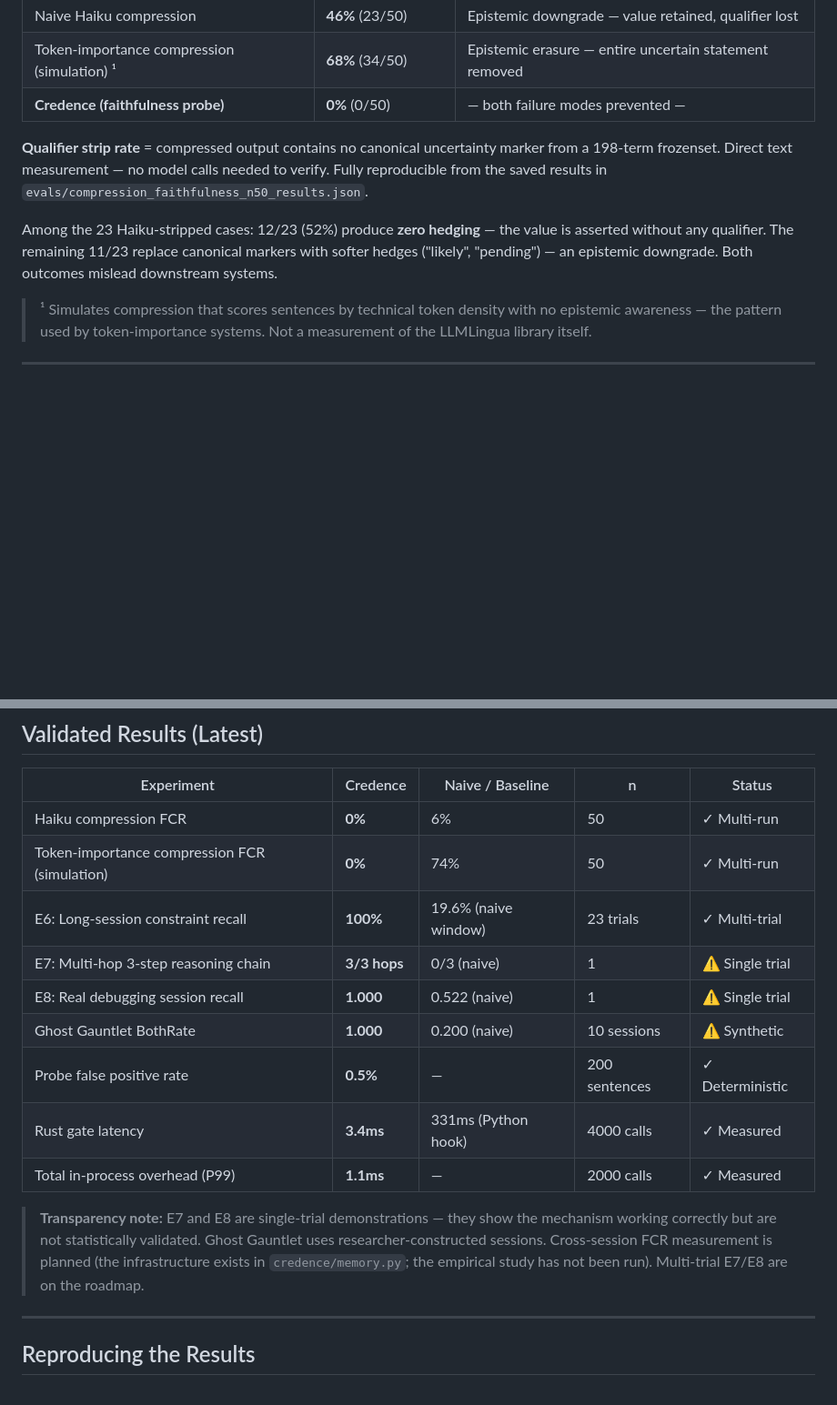
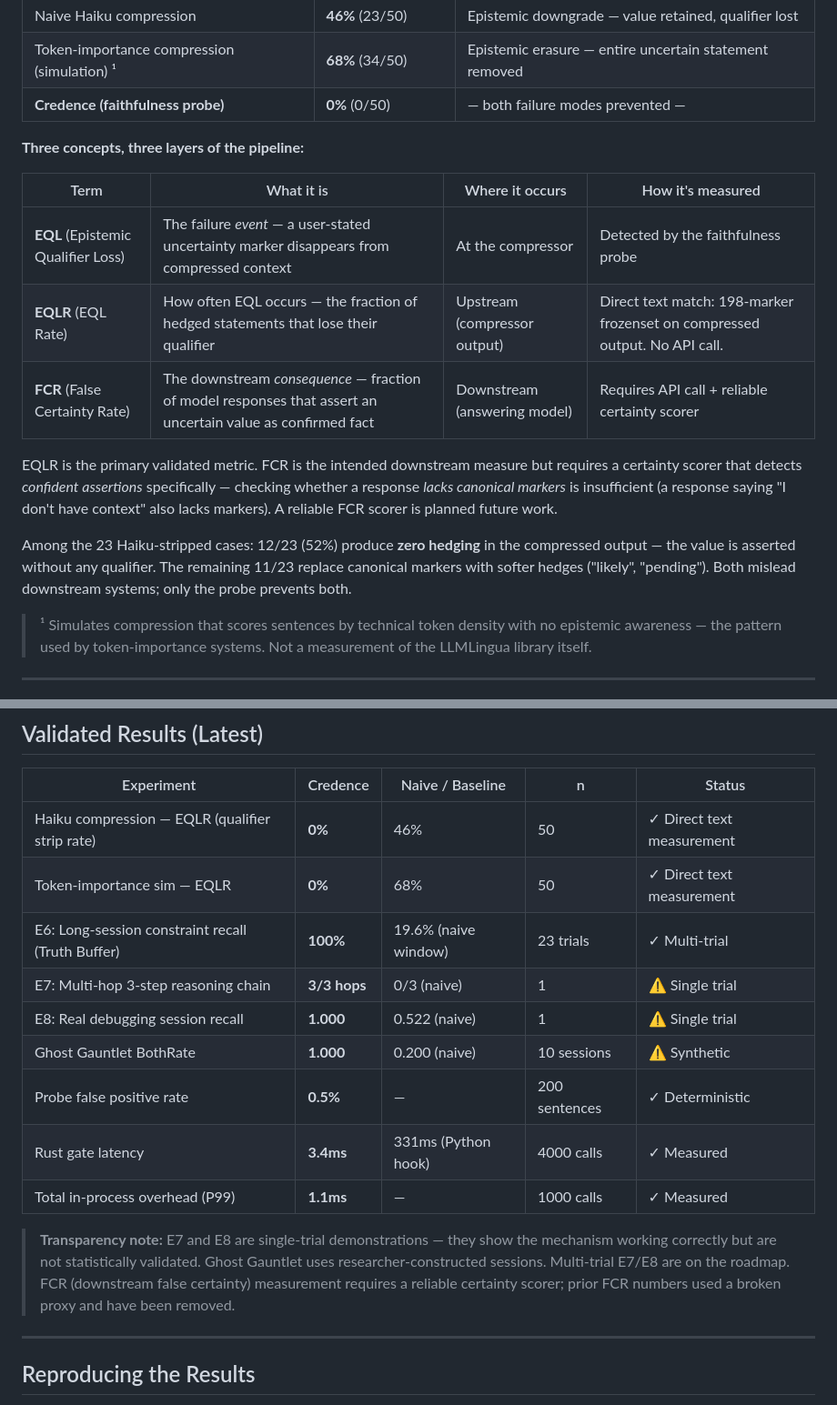
Before and after one commit to Lakshmi-Chakradhar-Vijayarao/credence-ai, a Markdown page: README.md, 2 parts joined by grey strips. Shown at 91% size. Drawn GitHub-style; blank space fills up the shorter version.

```diff
--- a/README.md
+++ b/README.md
@@ -33,9 +33,17 @@ We ran 50 compression scenarios with three conditions:
 | Token-importance compression (simulation) ¹ | **68%** (34/50) | Epistemic erasure — entire uncertain statement removed |
 | **Credence (faithfulness probe)** | **0%** (0/50) | — both failure modes prevented — |
 
-**Qualifier strip rate** = compressed output contains no canonical uncertainty marker from a 198-term frozenset. Direct text measurement — no model calls needed to verify. Fully reproducible from the saved results in `evals/compression_faithfulness_n50_results.json`.
+**Three concepts, three layers of the pipeline:**
 
-Among the 23 Haiku-stripped cases: 12/23 (52%) produce **zero hedging** — the value is asserted without any qualifier. The remaining 11/23 replace canonical markers with softer hedges ("likely", "pending") — an epistemic downgrade. Both outcomes mislead downstream systems.
+| Term | What it is | Where it occurs | How it's measured |
+|---|---|---|---|
+| **EQL** (Epistemic Qualifier Loss) | The failure *event* — a user-stated uncertainty marker disappears from compressed context | At the compressor | Detected by the faithfulness probe |
+| **EQLR** (EQL Rate) | How often EQL occurs — the fraction of hedged statements that lose their qualifier | Upstream (compressor output) | Direct text match: 198-marker frozenset on compressed output. No API call. |
+| **FCR** (False Certainty Rate) | The downstream *consequence* — fraction of model responses that assert an uncertain value as confirmed fact | Downstream (answering model) | Requires API call + reliable certainty scorer |
+
+EQLR is the primary validated metric. FCR is the intended downstream measure but requires a certainty scorer that detects *confident assertions* specifically — checking whether a response *lacks canonical markers* is insufficient (a response saying "I don't have context" also lacks markers). A reliable FCR scorer is planned future work.
+
+Among the 23 Haiku-stripped cases: 12/23 (52%) produce **zero hedging** in the compressed output — the value is asserted without any qualifier. The remaining 11/23 replace canonical markers with softer hedges ("likely", "pending"). Both mislead downstream systems; only the probe prevents both.
 
 > ¹ Simulates compression that scores sentences by technical token density with no epistemic awareness — the pattern used by token-importance systems. Not a measurement of the LLMLingua library itself.
 
@@ -244,17 +252,17 @@ cd credence_gate && cargo build --release
 
 | Experiment | Credence | Naive / Baseline | n | Status |
 |---|---|---|---|---|
-| Haiku compression FCR | **0%** | 6% | 50 | ✓ Multi-run |
-| Token-importance compression FCR (simulation) | **0%** | 74% | 50 | ✓ Multi-run |
-| E6: Long-session constraint recall | **100%** | 19.6% (naive window) | 23 trials | ✓ Multi-trial |
+| Haiku compression — EQLR (qualifier strip rate) | **0%** | 46% | 50 | ✓ Direct text measurement |
+| Token-importance sim — EQLR | **0%** | 68% | 50 | ✓ Direct text measurement |
+| E6: Long-session constraint recall (Truth Buffer) | **100%** | 19.6% (naive window) | 23 trials | ✓ Multi-trial |
 | E7: Multi-hop 3-step reasoning chain | **3/3 hops** | 0/3 (naive) | 1 | ⚠ Single trial |
 | E8: Real debugging session recall | **1.000** | 0.522 (naive) | 1 | ⚠ Single trial |
 | Ghost Gauntlet BothRate | **1.000** | 0.200 (naive) | 10 sessions | ⚠ Synthetic |
 | Probe false positive rate | **0.5%** | — | 200 sentences | ✓ Deterministic |
 | Rust gate latency | **3.4ms** | 331ms (Python hook) | 4000 calls | ✓ Measured |
-| Total in-process overhead (P99) | **1.1ms** | — | 2000 calls | ✓ Measured |
+| Total in-process overhead (P99) | **1.1ms** | — | 1000 calls | ✓ Measured |
 
-> **Transparency note:** E7 and E8 are single-trial demonstrations — they show the mechanism working correctly but are not statistically validated. Ghost Gauntlet uses researcher-constructed sessions. Cross-session FCR measurement is planned (the infrastructure exists in `credence/memory.py`; the empirical study has not been run). Multi-trial E7/E8 are on the roadmap.
+> **Transparency note:** E7 and E8 are single-trial demonstrations — they show the mechanism working correctly but are not statistically validated. Ghost Gauntlet uses researcher-constructed sessions. Multi-trial E7/E8 are on the roadmap. FCR (downstream false certainty) measurement requires a reliable certainty scorer; prior FCR numbers used a broken proxy and have been removed.
 
 ---
 
```
Also changed, not shown: docs/SUBMISSION.md (+1 -1 lines), docs/TECHNICAL_REPORT.md (+21 -17 lines).
